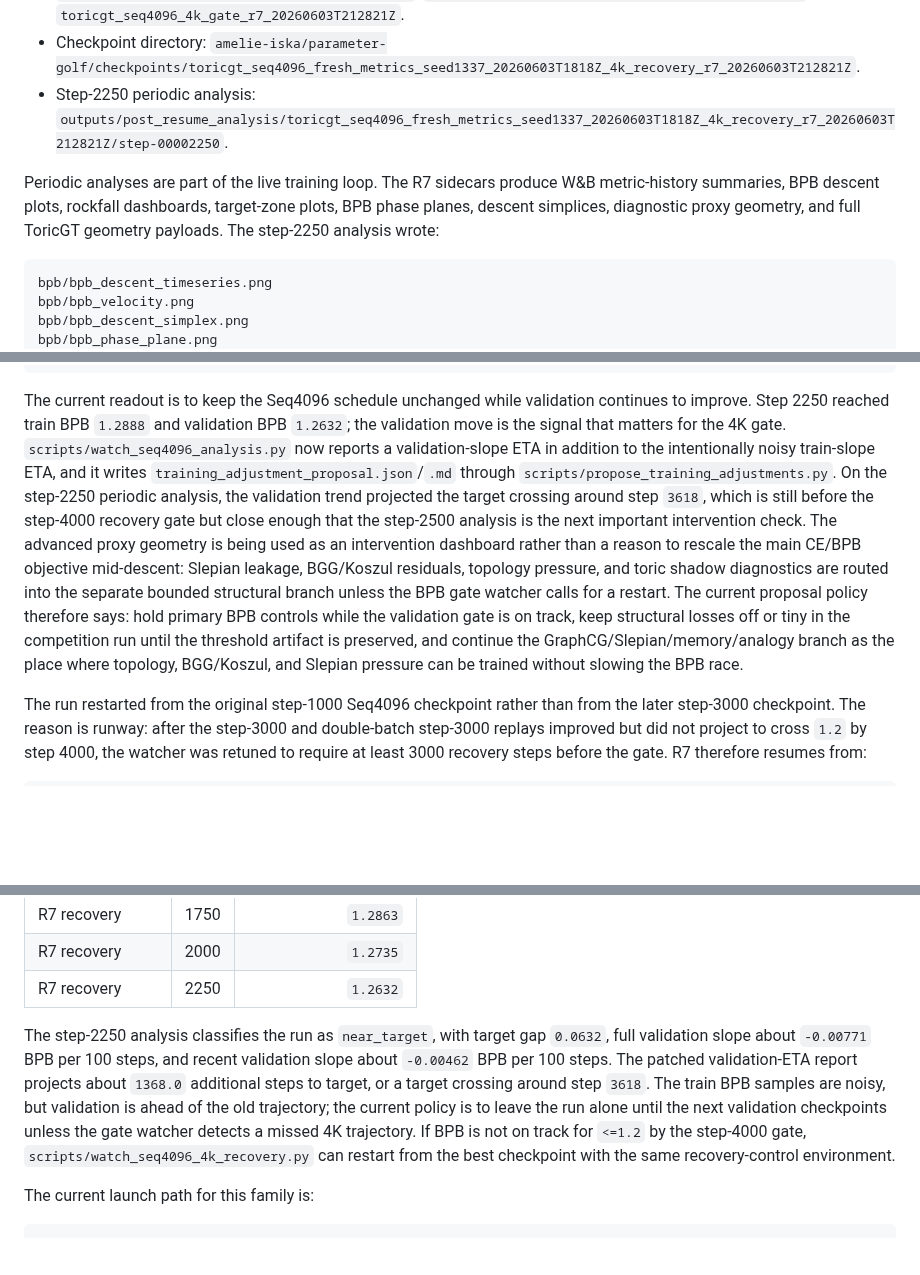
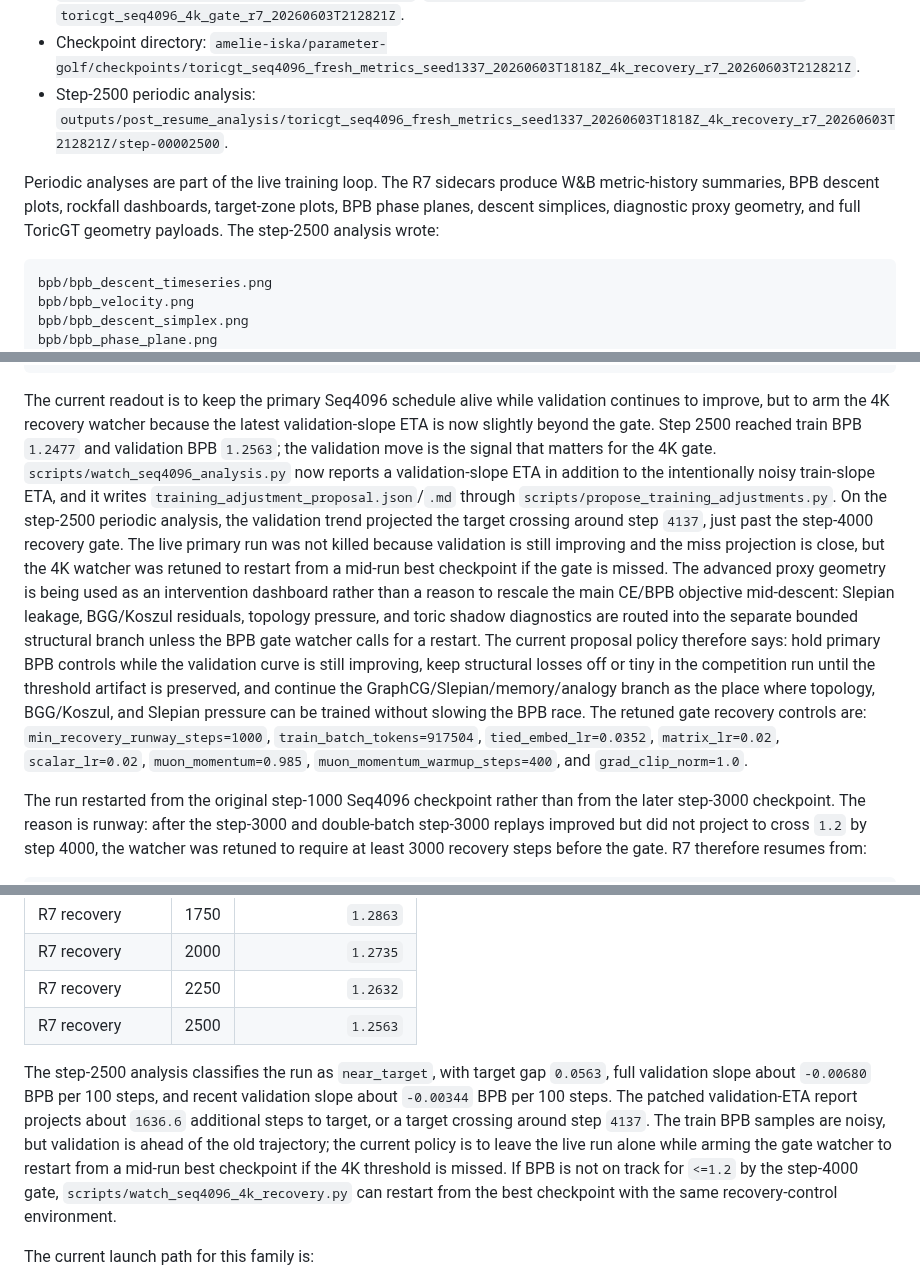
Before and after one commit to amelie-iska/ToricGT, a Markdown page: README.md, 3 parts joined by grey strips. Rendered like a GitHub page; blank space fills up the shorter version.

Commit message:
Refresh README with step 2500 gate-risk status

````diff
--- a/README.md
+++ b/README.md
@@ -592,13 +592,13 @@ Current `oai` OpenAI Parameter-Golf recovery status:
   `toricgt_seq4096_4k_gate_r7_20260603T212821Z`.
 - Checkpoint directory:
   `amelie-iska/parameter-golf/checkpoints/toricgt_seq4096_fresh_metrics_seed1337_20260603T1818Z_4k_recovery_r7_20260603T212821Z`.
-- Step-2250 periodic analysis:
-  `outputs/post_resume_analysis/toricgt_seq4096_fresh_metrics_seed1337_20260603T1818Z_4k_recovery_r7_20260603T212821Z/step-00002250`.
+- Step-2500 periodic analysis:
+  `outputs/post_resume_analysis/toricgt_seq4096_fresh_metrics_seed1337_20260603T1818Z_4k_recovery_r7_20260603T212821Z/step-00002500`.
 
 Periodic analyses are part of the live training loop. The R7 sidecars produce
 W&B metric-history summaries, BPB descent plots, rockfall dashboards,
 target-zone plots, BPB phase planes, descent simplices, diagnostic proxy
-geometry, and full ToricGT geometry payloads. The step-2250 analysis wrote:
+geometry, and full ToricGT geometry payloads. The step-2500 analysis wrote:
 
 ```text
 bpb/bpb_descent_timeseries.png
@@ -617,26 +617,34 @@ training_adjustment_proposal.json
 training_adjustment_proposal.md
 ```
 
-The current readout is to keep the Seq4096 schedule unchanged while validation
-continues to improve. Step 2250 reached train BPB `1.2888` and validation BPB
-`1.2632`; the validation move is the signal that matters for the 4K gate.
+The current readout is to keep the primary Seq4096 schedule alive while
+validation continues to improve, but to arm the 4K recovery watcher because the
+latest validation-slope ETA is now slightly beyond the gate. Step 2500 reached
+train BPB `1.2477` and validation BPB `1.2563`; the validation move is the
+signal that matters for the 4K gate.
 `scripts/watch_seq4096_analysis.py` now reports a validation-slope ETA in
 addition to the intentionally noisy train-slope ETA, and it writes
 `training_adjustment_proposal.json`/`.md` through
-`scripts/propose_training_adjustments.py`. On the step-2250 periodic analysis,
-the validation trend projected the target crossing around step `3618`, which is
-still before the step-4000 recovery gate but close enough that the step-2500
-analysis is the next important intervention check.
+`scripts/propose_training_adjustments.py`. On the step-2500 periodic analysis,
+the validation trend projected the target crossing around step `4137`, just
+past the step-4000 recovery gate. The live primary run was not killed because
+validation is still improving and the miss projection is close, but the 4K
+watcher was retuned to restart from a mid-run best checkpoint if the gate is
+missed.
 The advanced proxy geometry is being used as an intervention dashboard rather
 than a reason to rescale the main CE/BPB objective mid-descent: Slepian
 leakage, BGG/Koszul residuals, topology pressure, and toric shadow diagnostics
 are routed into the separate bounded structural branch unless the BPB gate
 watcher calls for a restart.
 The current proposal policy therefore says: hold primary BPB controls while the
-validation gate is on track, keep structural losses off or tiny in the
+validation curve is still improving, keep structural losses off or tiny in the
 competition run until the threshold artifact is preserved, and continue the
 GraphCG/Slepian/memory/analogy branch as the place where topology, BGG/Koszul,
-and Slepian pressure can be trained without slowing the BPB race.
+and Slepian pressure can be trained without slowing the BPB race. The retuned
+gate recovery controls are: `min_recovery_runway_steps=1000`,
+`train_batch_tokens=917504`, `tied_embed_lr=0.0352`, `matrix_lr=0.02`,
+`scalar_lr=0.02`, `muon_momentum=0.985`, `muon_momentum_warmup_steps=400`, and
+`grad_clip_norm=1.0`.
 
 The run restarted from the original step-1000 Seq4096 checkpoint rather than
 from the later step-3000 checkpoint. The reason is runway: after the step-3000
@@ -677,14 +685,16 @@ Observed validation trajectory:
 | R7 recovery | 1750 | `1.2863` |
 | R7 recovery | 2000 | `1.2735` |
 | R7 recovery | 2250 | `1.2632` |
+| R7 recovery | 2500 | `1.2563` |
 
-The step-2250 analysis classifies the run as `near_target`, with target gap
-`0.0632`, full validation slope about `-0.00771` BPB per 100 steps, and recent
-validation slope about `-0.00462` BPB per 100 steps. The patched validation-ETA
-report projects about `1368.0` additional steps to target, or a target crossing
-around step `3618`. The train BPB samples are noisy, but validation is ahead of
-the old trajectory; the current policy is to leave the run alone until the next
-validation checkpoints unless the gate watcher detects a missed 4K trajectory.
+The step-2500 analysis classifies the run as `near_target`, with target gap
+`0.0563`, full validation slope about `-0.00680` BPB per 100 steps, and recent
+validation slope about `-0.00344` BPB per 100 steps. The patched validation-ETA
+report projects about `1636.6` additional steps to target, or a target crossing
+around step `4137`. The train BPB samples are noisy, but validation is ahead of
+the old trajectory; the current policy is to leave the live run alone while
+arming the gate watcher to restart from a mid-run best checkpoint if the 4K
+threshold is missed.
 If BPB is not on track for `<=1.2` by the step-4000 gate,
 `scripts/watch_seq4096_4k_recovery.py` can restart from the best checkpoint
 with the same recovery-control environment.
````
Also changed, not shown: other parts of README.md (+3 -2 lines).
